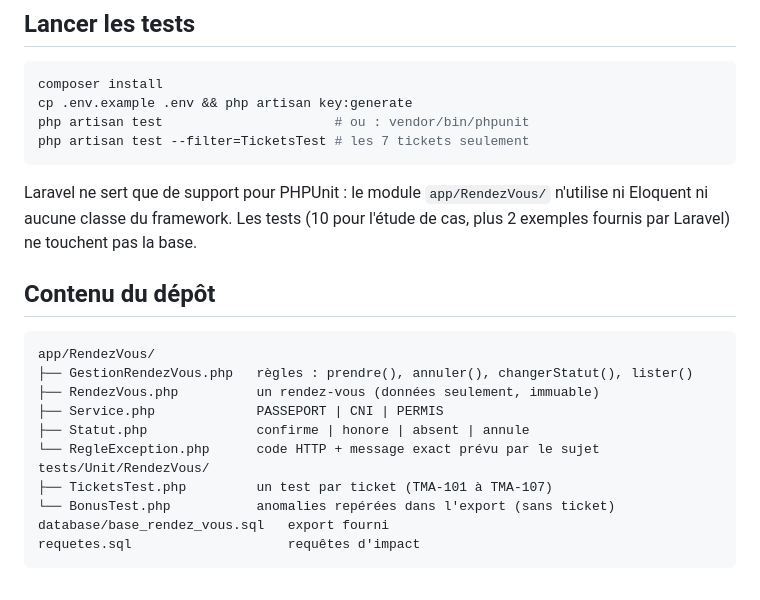
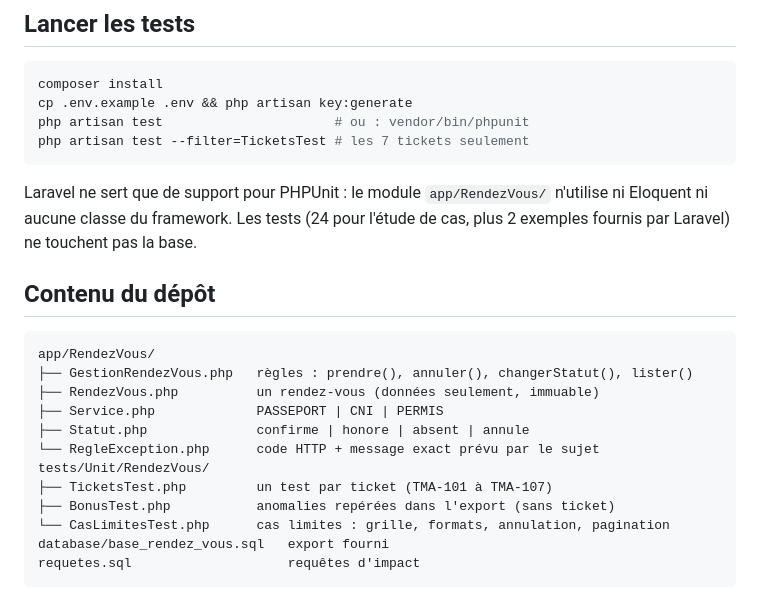
Before and after one commit to Paololibert/paolo-tma-junior, a Markdown page: README.md, the part around the change. Rendered like a GitHub page.

Commit message:
docs: README mis à jour avec les tests de cas limites

````diff
--- a/README.md
+++ b/README.md
@@ -11,7 +11,7 @@ php artisan test                      # ou : vendor/bin/phpunit
 php artisan test --filter=TicketsTest # les 7 tickets seulement
 ```
 
-Laravel ne sert que de support pour PHPUnit : le module `app/RendezVous/` n'utilise ni Eloquent ni aucune classe du framework. Les tests (10 pour l'étude de cas, plus 2 exemples fournis par Laravel) ne touchent pas la base.
+Laravel ne sert que de support pour PHPUnit : le module `app/RendezVous/` n'utilise ni Eloquent ni aucune classe du framework. Les tests (24 pour l'étude de cas, plus 2 exemples fournis par Laravel) ne touchent pas la base.
 
 ## Contenu du dépôt
 
@@ -24,7 +24,8 @@ app/RendezVous/
 └── RegleException.php      code HTTP + message exact prévu par le sujet
 tests/Unit/RendezVous/
 ├── TicketsTest.php         un test par ticket (TMA-101 à TMA-107)
-└── BonusTest.php           anomalies repérées dans l'export (sans ticket)
+├── BonusTest.php           anomalies repérées dans l'export (sans ticket)
+└── CasLimitesTest.php      cas limites : grille, formats, annulation, pagination
 database/base_rendez_vous.sql   export fourni
 requetes.sql                    requêtes d'impact
 ```
````
